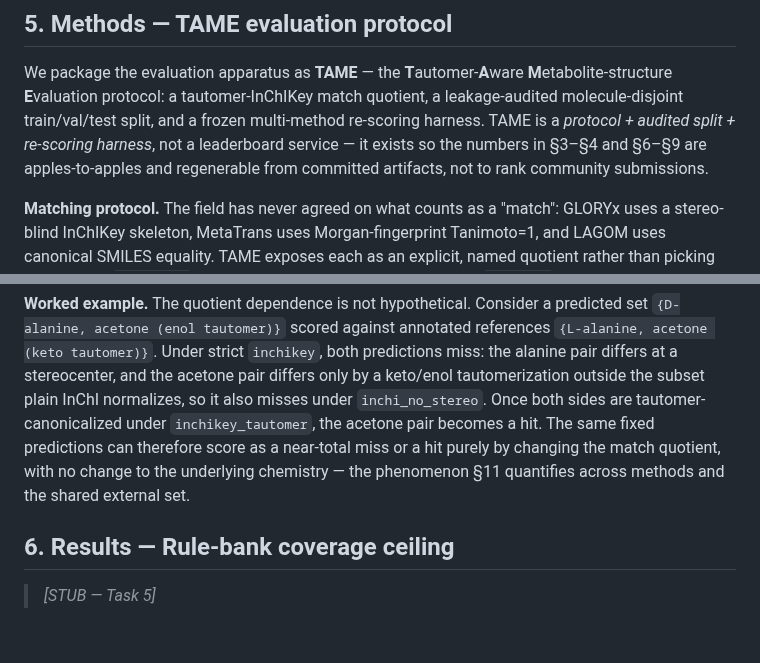
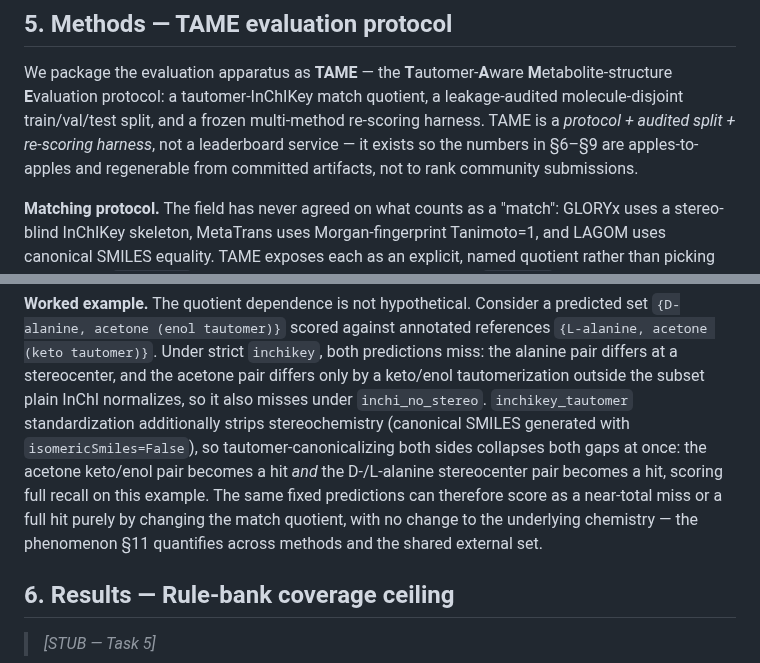
Before and after one commit to doctawho42/GRAIL, a Markdown page: docs/benchmark/manuscript.md, 2 parts joined by grey strips. GitHub-like rendering; blank space fills up the shorter version.

Commit message:
docs(manuscript): fix §5 regen-scope + worked-example stereo faithfulness

```diff
--- a/docs/benchmark/manuscript.md
+++ b/docs/benchmark/manuscript.md
@@ -101,7 +101,7 @@ We package the evaluation apparatus as **TAME** — the **T**automer-**A**ware
 **M**etabolite-structure **E**valuation protocol: a tautomer-InChIKey match quotient, a
 leakage-audited molecule-disjoint train/val/test split, and a frozen multi-method re-scoring
 harness. TAME is a *protocol + audited split + re-scoring harness*, not a leaderboard service —
-it exists so the numbers in §3–§4 and §6–§9 are apples-to-apples and regenerable from committed
+it exists so the numbers in §6–§9 are apples-to-apples and regenerable from committed
 artifacts, not to rank community submissions.
 
 **Matching protocol.** The field has never agreed on what counts as a "match": GLORYx uses a
@@ -136,11 +136,13 @@ the test split is touched once, for the final reported numbers.
 `{D-alanine, acetone (enol tautomer)}` scored against annotated references `{L-alanine, acetone
 (keto tautomer)}`. Under strict `inchikey`, both predictions miss: the alanine pair differs at a
 stereocenter, and the acetone pair differs only by a keto/enol tautomerization outside the subset
-plain InChI normalizes, so it also misses under `inchi_no_stereo`. Once both sides are
-tautomer-canonicalized under `inchikey_tautomer`, the acetone pair becomes a hit. The same fixed
-predictions can therefore score as a near-total miss or a hit purely by changing the match
-quotient, with no change to the underlying chemistry — the phenomenon §11 quantifies across
-methods and the shared external set.
+plain InChI normalizes, so it also misses under `inchi_no_stereo`. `inchikey_tautomer`
+standardization additionally strips stereochemistry (canonical SMILES generated with
+`isomericSmiles=False`), so tautomer-canonicalizing both sides collapses both gaps at once: the
+acetone keto/enol pair becomes a hit *and* the D-/L-alanine stereocenter pair becomes a hit,
+scoring full recall on this example. The same fixed predictions can therefore score as a
+near-total miss or a full hit purely by changing the match quotient, with no change to the
+underlying chemistry — the phenomenon §11 quantifies across methods and the shared external set.
 
 ## 6. Results — Rule-bank coverage ceiling
 > _[STUB — Task 5]_
```
